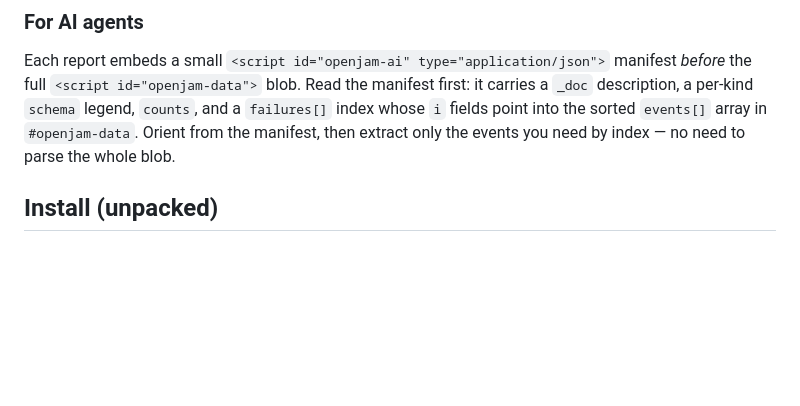
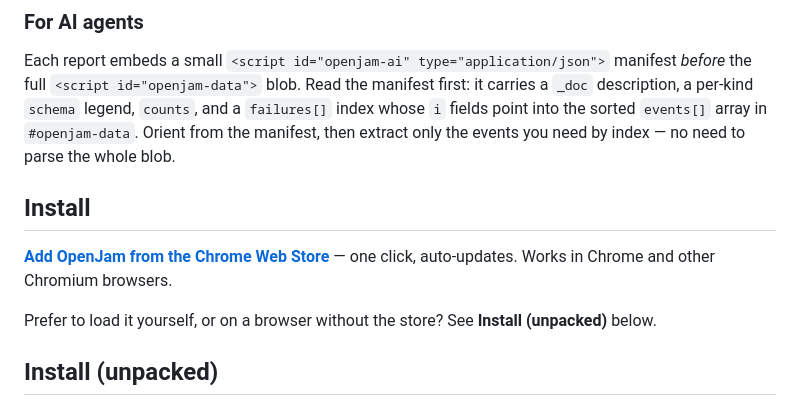
Before and after one commit to SaintPepsi/openjam, a Markdown page: README.md, the part around the change. Rendered like a GitHub page; blank space fills up the shorter version.

Commit message:
docs: add Chrome Web Store install link (now live)
Co-Authored-By: Maple <ianhogers@hotmail.com>

```diff
--- a/README.md
+++ b/README.md
@@ -66,6 +66,13 @@ Each report embeds a small `<script id="openjam-ai" type="application/json">` ma
 `_doc` description, a per-kind `schema` legend, `counts`, and a `failures[]` index whose
 `i` fields point into the sorted `events[]` array in `#openjam-data`. Orient from the
 manifest, then extract only the events you need by index — no need to parse the whole blob.
+
+## Install
+
+[**Add OpenJam from the Chrome Web Store**](https://chromewebstore.google.com/detail/openjam/oljdbmjhfjnhnpjcehcnkbbjdgnpjdaj)
+— one click, auto-updates. Works in Chrome and other Chromium browsers.
+
+Prefer to load it yourself, or on a browser without the store? See **Install (unpacked)** below.
 
 ## Install (unpacked)
 
```
